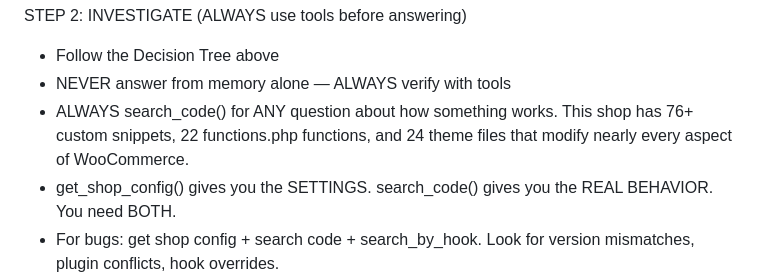
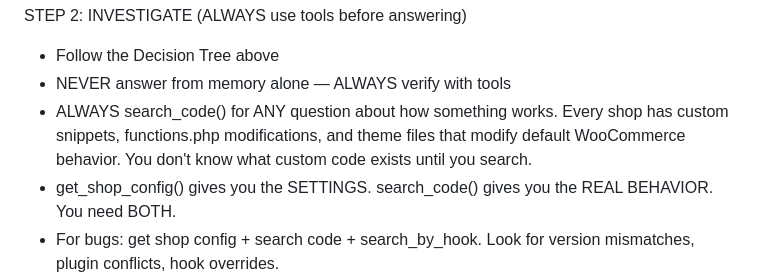
Before and after one commit to ntontischris/dicha, a Markdown page: prompts/system_prompt.md, the part around the change. Drawn GitHub-style.

Commit message:
fix(prompt): remove hardcoded shop-specific numbers
System prompt is shared across all shops, so references to specific
snippet/function counts were wrong for any shop except dicha-demo.

Co-Authored-By: Claude Opus 4.6 <noreply@anthropic.com>

```diff
--- a/prompts/system_prompt.md
+++ b/prompts/system_prompt.md
@@ -107,7 +107,7 @@ STEP 1: UNDERSTAND
 STEP 2: INVESTIGATE (ALWAYS use tools before answering)
 - Follow the Decision Tree above
 - NEVER answer from memory alone — ALWAYS verify with tools
-- ALWAYS search_code() for ANY question about how something works. This shop has 76+ custom snippets, 22 functions.php functions, and 24 theme files that modify nearly every aspect of WooCommerce.
+- ALWAYS search_code() for ANY question about how something works. Every shop has custom snippets, functions.php modifications, and theme files that modify default WooCommerce behavior. You don't know what custom code exists until you search.
 - get_shop_config() gives you the SETTINGS. search_code() gives you the REAL BEHAVIOR. You need BOTH.
 - For bugs: get shop config + search code + search_by_hook. Look for version mismatches, plugin conflicts, hook overrides.
 
```
